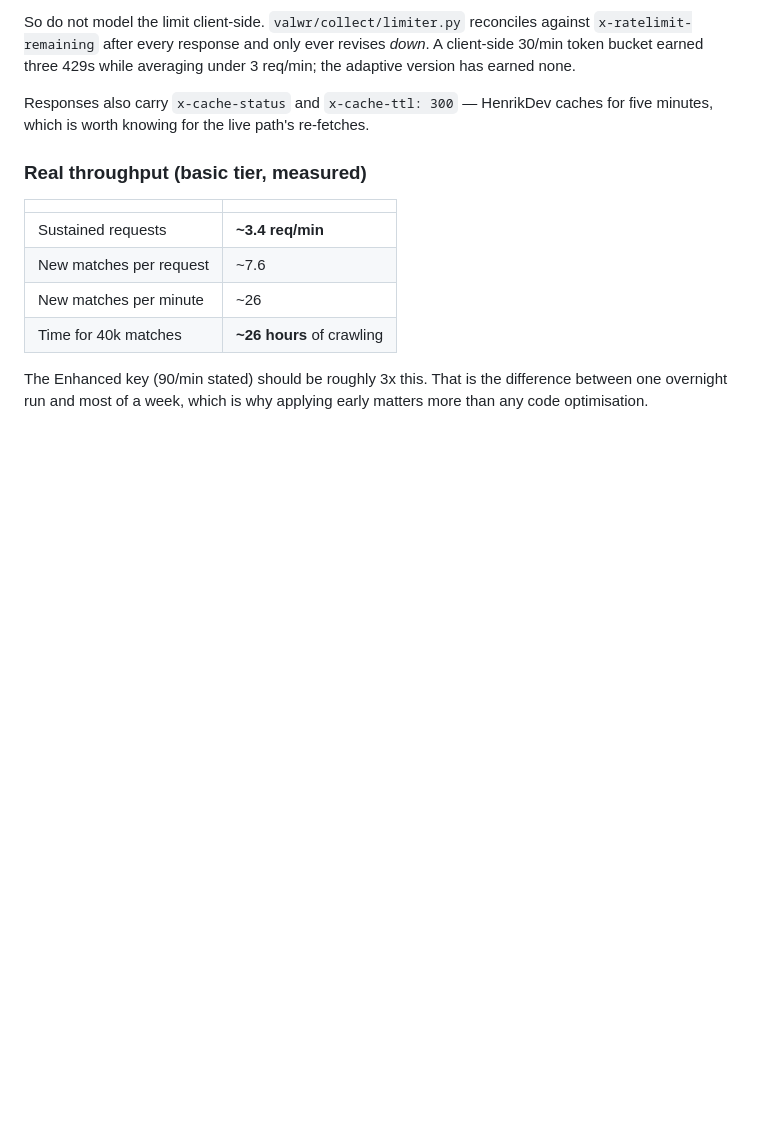
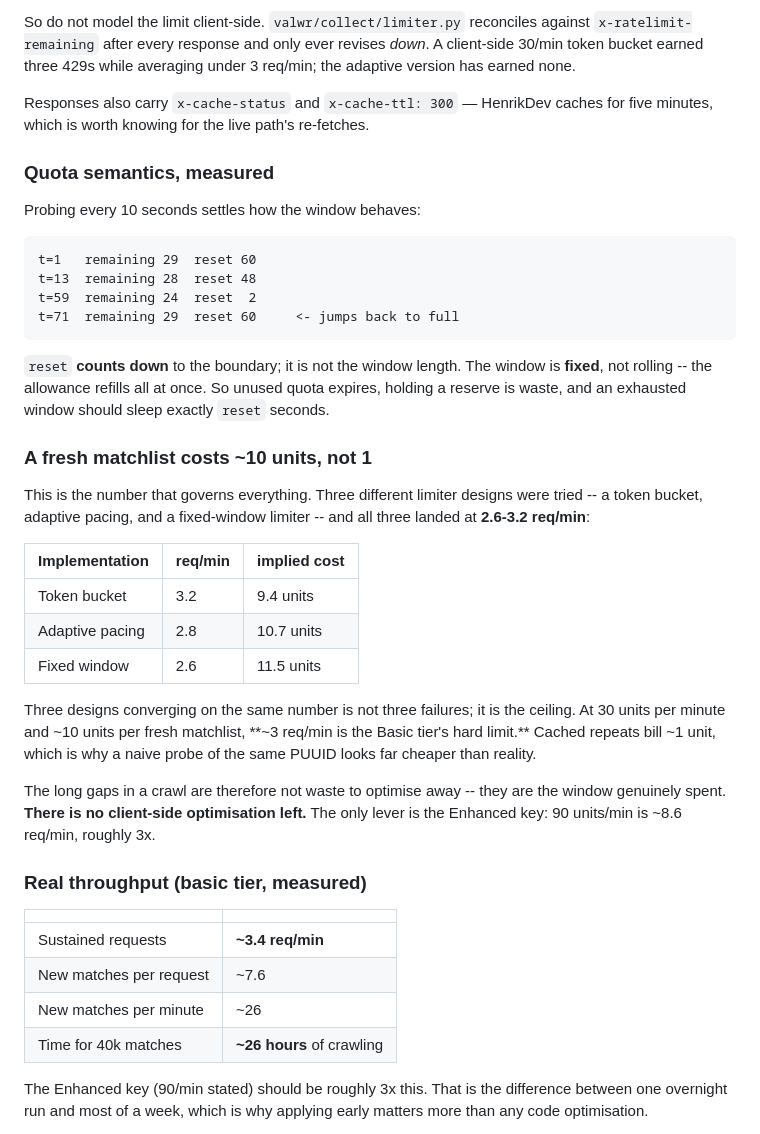
Before and after one commit to fahranalam04-cmd/valorant-winrate-predictor, a Markdown page: docs/API-NOTES.md, the part around the change. Drawn GitHub-style; blank space fills up the shorter version.

Commit message:
Document the quota ceiling: there is no client-side optimisation left
I tried twice to speed up the crawler and neither attempt worked. Recording
why, because the negative result is the useful part.

The symptom looked like waste: 82% of wall clock in stalls of 30-70 seconds
at 3.2 req/min. I first blamed sprinting to remaining=0 and added adaptive
pacing with a reserve, which made it slightly worse (2.8). I then measured the
actual quota semantics -- reset counts down rather than reporting window
length, and the window is fixed rather than rolling -- and rewrote the limiter
around that. Also slightly worse (2.6).

Three designs, all landing between 2.6 and 3.2 req/min. That is not three
implementations failing the same way; it is three implementations meeting the
same ceiling. Working backwards from 30 units per minute, a fresh matchlist
costs about 10 quota units, so ~3 req/min is simply what the Basic tier
allows. Cached repeats bill ~1 unit, which is why probing the same PUUID
suggested requests were far cheaper than they are.

The stalls were never waste. They are the window genuinely spent.

Keeping the fixed-window limiter regardless: it matches the measured
semantics, and rewriting it surfaced a real deadlock where an exhausted window
waited forever for a reading that could only come from a request it was
refusing to make.

The only remaining lever is the Enhanced key -- 90 units/min, roughly 3x, or
about 3,900 matches/hour against the current 1,300.

Also worth recording: I ran two crawlers concurrently by mistake while
measuring, which halved throughput and invalidated a round of numbers. The
warning against that is already in ROADMAP.md, written by me, a day earlier.

Co-Authored-By: Claude Opus 5 <noreply@anthropic.com>

````diff
--- a/docs/API-NOTES.md
+++ b/docs/API-NOTES.md
@@ -49,6 +49,43 @@ under 3 req/min; the adaptive version has earned none.
 
 Responses also carry `x-cache-status` and `x-cache-ttl: 300` — HenrikDev
 caches for five minutes, which is worth knowing for the live path's re-fetches.
+
+### Quota semantics, measured
+
+Probing every 10 seconds settles how the window behaves:
+
+```
+t=1   remaining 29  reset 60
+t=13  remaining 28  reset 48
+t=59  remaining 24  reset  2
+t=71  remaining 29  reset 60     <- jumps back to full
+```
+
+`reset` **counts down** to the boundary; it is not the window length. The
+window is **fixed**, not rolling -- the allowance refills all at once. So
+unused quota expires, holding a reserve is waste, and an exhausted window
+should sleep exactly `reset` seconds.
+
+### A fresh matchlist costs ~10 units, not 1
+
+This is the number that governs everything. Three different limiter designs
+were tried -- a token bucket, adaptive pacing, and a fixed-window limiter --
+and all three landed at **2.6-3.2 req/min**:
+
+| Implementation | req/min | implied cost |
+|---|---|---|
+| Token bucket | 3.2 | 9.4 units |
+| Adaptive pacing | 2.8 | 10.7 units |
+| Fixed window | 2.6 | 11.5 units |
+
+Three designs converging on the same number is not three failures; it is the
+ceiling. At 30 units per minute and ~10 units per fresh matchlist, **~3
+req/min is the Basic tier's hard limit.** Cached repeats bill ~1 unit, which is
+why a naive probe of the same PUUID looks far cheaper than reality.
+
+The long gaps in a crawl are therefore not waste to optimise away -- they are
+the window genuinely spent. **There is no client-side optimisation left.** The
+only lever is the Enhanced key: 90 units/min is ~8.6 req/min, roughly 3x.
 
 ### Real throughput (basic tier, measured)
 
````
